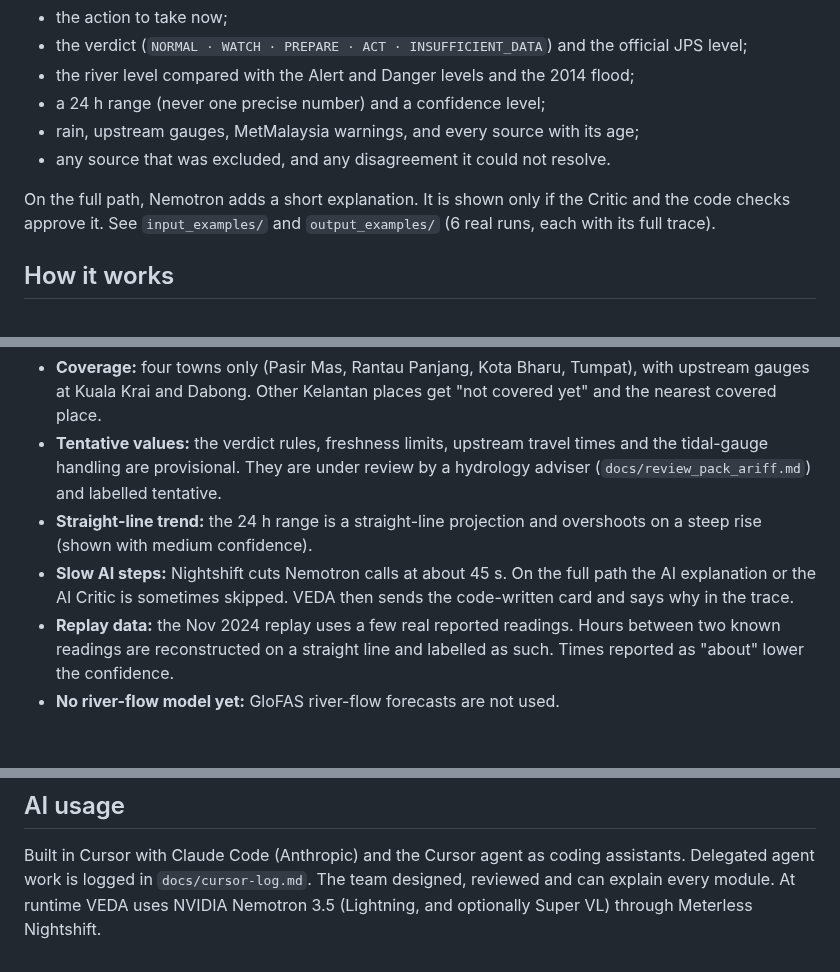
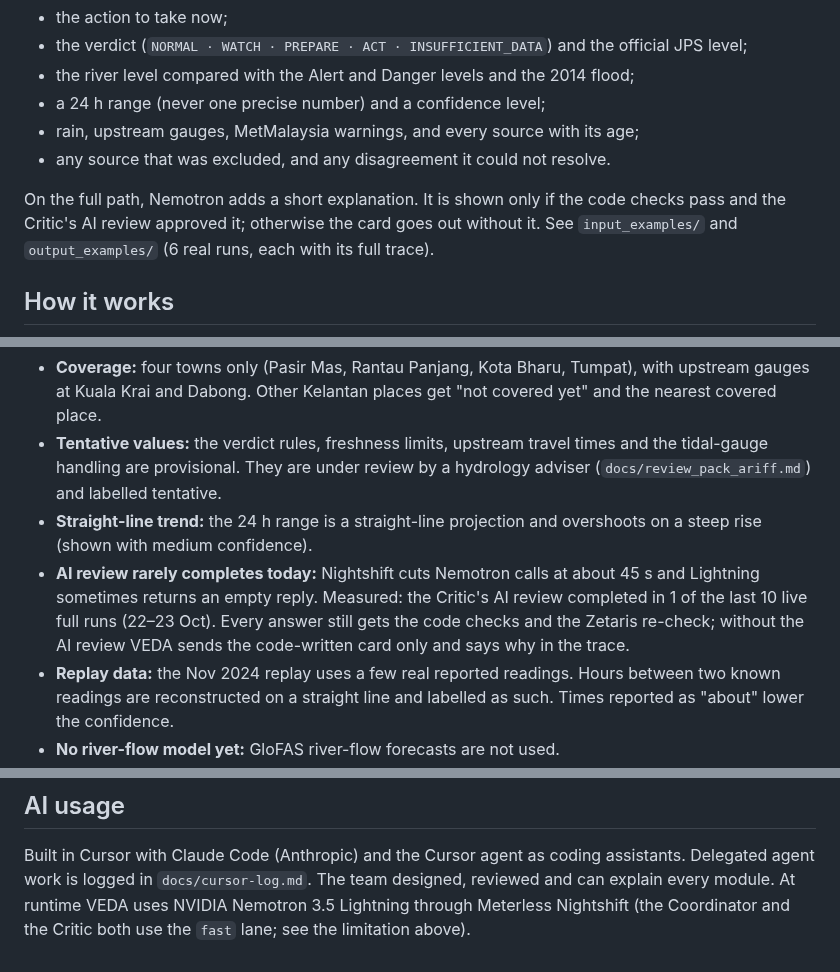
Before and after one commit to vedacool/veda-flood-kelantan, a Markdown page: README.md, 3 parts joined by grey strips. Rendered like a GitHub page; blank space fills up the shorter version.

Commit message:
docs: B-24 README describes the Critic honestly: code + Zetaris re-check on every answer, AI review when the model replies in time (1/10 live)
Co-Authored-By: Claude Opus 5.5 <noreply@anthropic.com>

```diff
--- a/README.md
+++ b/README.md
@@ -54,7 +54,8 @@ One short answer card, written by code from checked data, in the user's language
 - rain, upstream gauges, MetMalaysia warnings, and every source with its age;
 - any source that was excluded, and any disagreement it could not resolve.
 
-On the full path, Nemotron adds a short explanation. It is shown only if the Critic and the code checks approve it.
+On the full path, Nemotron adds a short explanation. It is shown only if the code checks pass and the Critic's AI
+review approved it; otherwise the card goes out without it.
 See `input_examples/` and `output_examples/` (6 real runs, each with its full trace).
 
 ## How it works
@@ -131,8 +132,10 @@ unmodified) and certifi (MPL-2.0).
   provisional. They are under review by a hydrology adviser (`docs/review_pack_ariff.md`) and labelled tentative.
 - **Straight-line trend:** the 24 h range is a straight-line projection and overshoots on a steep rise (shown with
   medium confidence).
-- **Slow AI steps:** Nightshift cuts Nemotron calls at about 45 s. On the full path the AI explanation or the AI
-  Critic is sometimes skipped. VEDA then sends the code-written card and says why in the trace.
+- **AI review rarely completes today:** Nightshift cuts Nemotron calls at about 45 s and Lightning sometimes returns
+  an empty reply. Measured: the Critic's AI review completed in 1 of the last 10 live full runs (22–23 Oct). Every
+  answer still gets the code checks and the Zetaris re-check; without the AI review VEDA sends the code-written card
+  only and says why in the trace.
 - **Replay data:** the Nov 2024 replay uses a few real reported readings. Hours between two known readings are
   reconstructed on a straight line and labelled as such. Times reported as "about" lower the confidence.
 - **No river-flow model yet:** GloFAS river-flow forecasts are not used.
@@ -195,4 +198,5 @@ this repository was written inside the window.
 ## AI usage
 Built in Cursor with Claude Code (Anthropic) and the Cursor agent as coding assistants. Delegated agent work is
 logged in `docs/cursor-log.md`. The team designed, reviewed and can explain every module. At runtime VEDA uses NVIDIA
-Nemotron 3.5 (Lightning, and optionally Super VL) through Meterless Nightshift.
+Nemotron 3.5 Lightning through Meterless Nightshift (the Coordinator and the Critic both use the `fast` lane; see the
+limitation above).
```
Also changed, not shown: other parts of README.md (+2 -2 lines).
